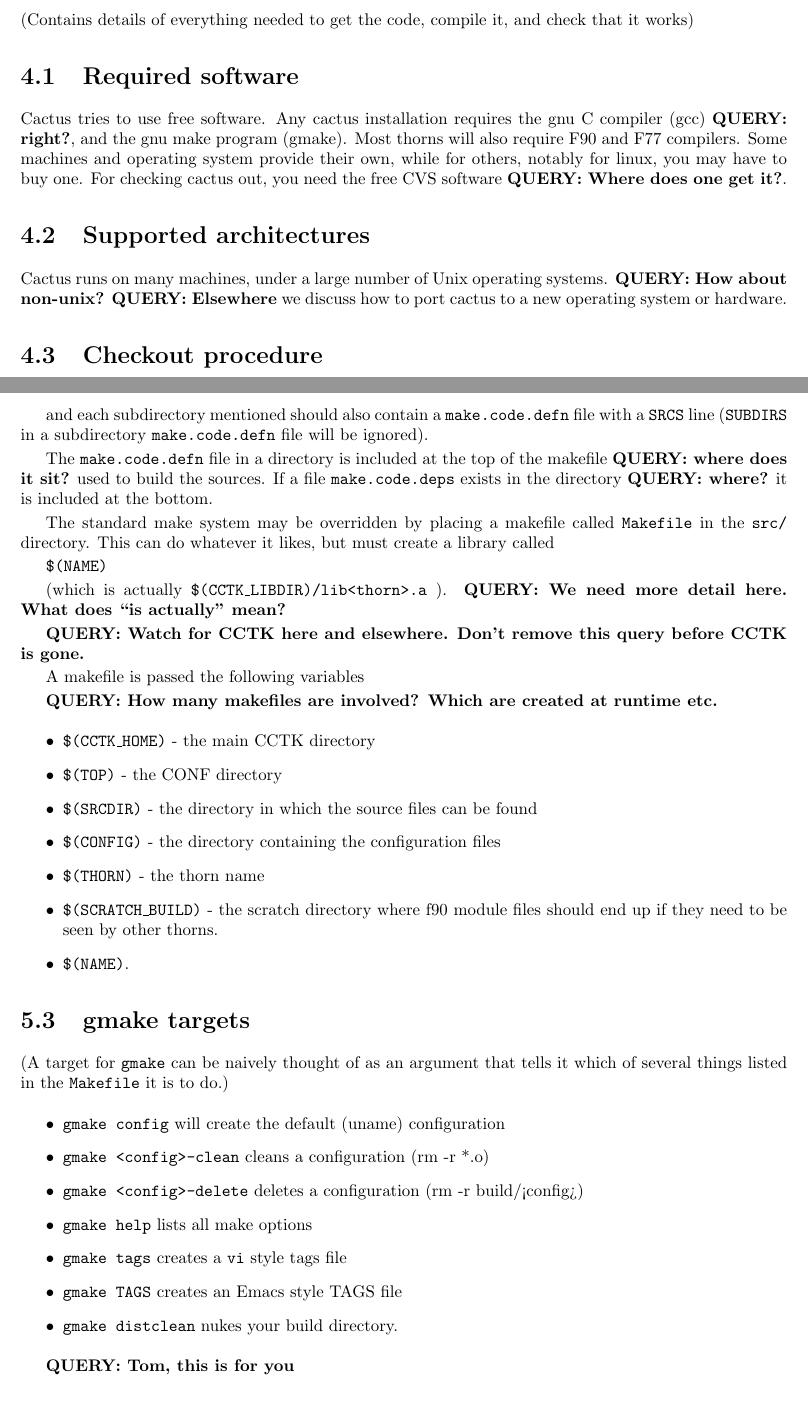
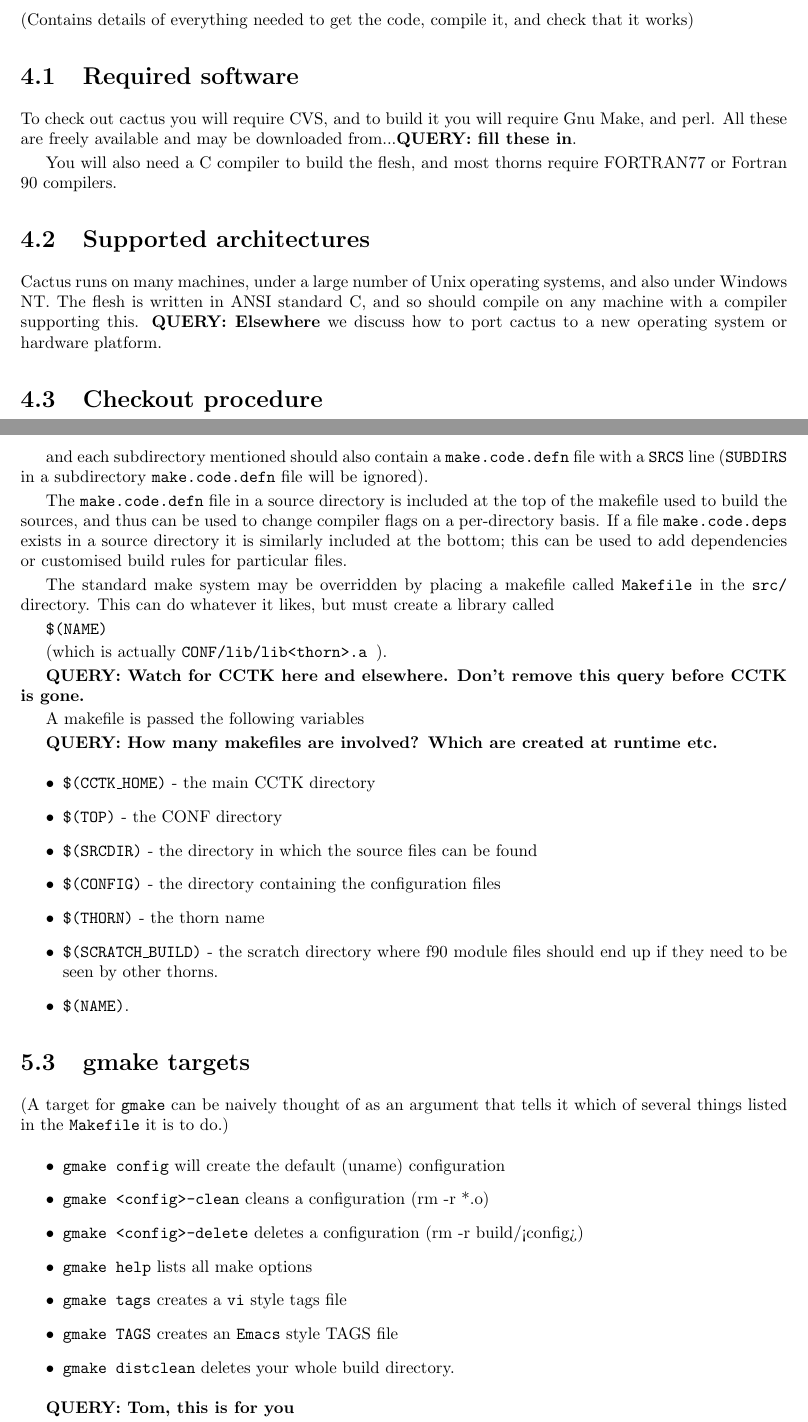
Before and after one commit to max-morris/Cactus, a LaTeX document (doc/UsersGuide/UsersGuide.tex): two parts of pages 9 and 13 of 27 before the commit and two parts of pages 9 and 13 of 29 after it, joined at a grey line, cut so that both start at the same text, the shorter picture padded with empty space. Compiled offline with pdfLaTeX.

Commit message:
Answered a few of Carsten's queries. Put versioning info in (or at least i hope it works 8-) Made the appendices a seperate part, which should make the html version look nicer.
Tom


git-svn-id: https://svn.cactuscode.org/flesh/trunk@190 17b73243-c579-4c4c-a9d2-2d5706c11dac

```diff
--- a/doc/UsersGuide/UsersGuide.tex
+++ b/doc/UsersGuide/UsersGuide.tex
@@ -199,20 +205,23 @@
 
 \section{Required software}
 
-Cactus tries to use free software. Any cactus installation requires
-the gnu C compiler (gcc) {\q right?}, and the gnu make program
-(gmake). Most thorns will also require F90 and F77 compilers. Some
-machines and operating system provide their own, while for others,
-notably for linux, you may have to buy one. For checking cactus out,
-you need the free CVS software {\q Where does one get it?}.
+To check out cactus you will require CVS, and to build it you will
+require Gnu Make, and perl.  All these are freely available and
+may be downloaded from...{\q fill these in}.
+
+You will also need a C compiler to build the flesh, and most thorns
+require FORTRAN77 or Fortran 90 compilers.
+
 
 %%%%%%%%%%%%%%%%%%%%%%%%%%%%%%%%%%%%%%%%%%%%%%%%%%%%%%%%%%%%%%%%%%%%%%%
 
 \section{Supported architectures}
 
 Cactus runs on many machines, under a large number of Unix operating
-systems. {\q How about non-unix?} {\q Elsewhere} we discuss how to port
-cactus to a new operating system or hardware.
+systems, and also under Windows NT.  The flesh is written in ANSI
+standard C, and so should compile on any machine with a compiler
+supporting this. {\q Elsewhere} we discuss how to port cactus to a new
+operating system or hardware platform.
 
 %%%%%%%%%%%%%%%%%%%%%%%%%%%%%%%%%%%%%%%%%%%%%%%%%%%%%%%%%%%%%%%%%%%%%%%
 
@@ -433,10 +443,12 @@
 make.code.defn} file with a {\tt SRCS} line ({\tt SUBDIRS} in a
 subdirectory {\tt make.code.defn} file will be ignored).
 
-The {\tt make.code.defn} file in a directory is included at the top of
-the makefile {\q where does it sit?}  used to build the sources. If a
-file {\tt make.code.deps} exists in the directory {\q where?} it is
-included at the bottom.
+The {\tt make.code.defn} file in a source directory is included at the top of
+the makefile used to build the sources, and thus can be used to change
+compiler flags on a per-directory basis. If a file {\tt make.code.deps}
+exists in a source directory it is similarly included at the bottom;  this
+can be used to add dependencies or customised build rules for particular
+files.
 
 The standard make system may be overridden by placing a makefile
 called {\tt Makefile} in the {\tt src/} directory.  This can do
@@ -444,8 +456,7 @@
 
 {\tt \$(NAME)}
 
-(which is actually {\tt \$(CCTK\_LIBDIR)/lib<thorn>.a }). {\q We need more detail here. What does ``is
-actually'' mean?}
+(which is actually {\tt CONF/lib/lib<thorn>.a }).
 
 {\q Watch for CCTK here and elsewhere. Don't remove this query before
 CCTK is gone.}
@@ -494,9 +505,9 @@
 
 \item {\tt gmake tags} creates a {\tt vi} style tags file
 
-\item {\tt gmake TAGS} creates an Emacs style TAGS file
+\item {\tt gmake TAGS} creates an {\tt Emacs} style TAGS file
 
-\item {\tt gmake distclean} nukes your build directory.
+\item {\tt gmake distclean} deletes your whole build directory.
 
 \end{itemize}
 
```
Also changed, not shown: doc/UsersGuide/UsersGuide.tex (30 more changed lines).
